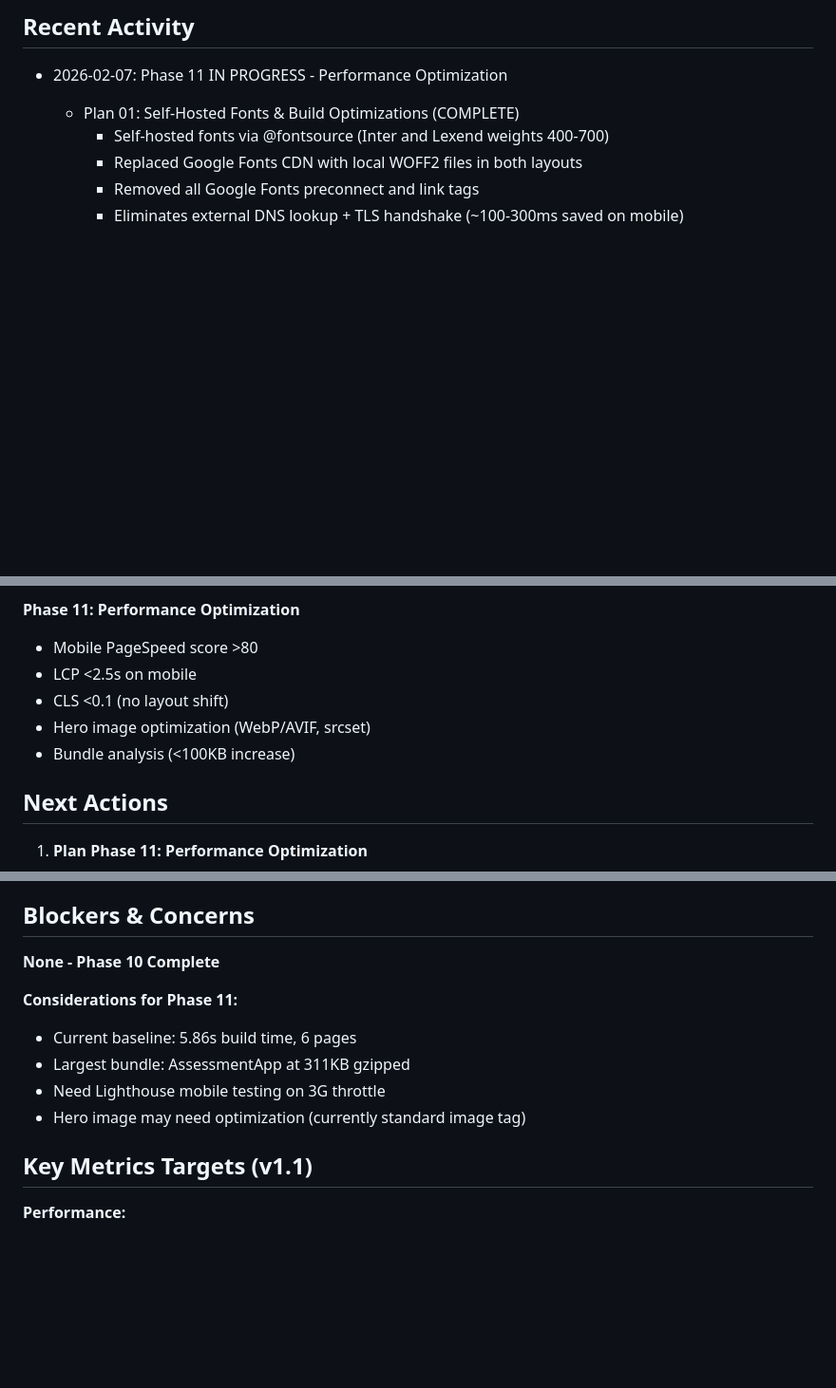
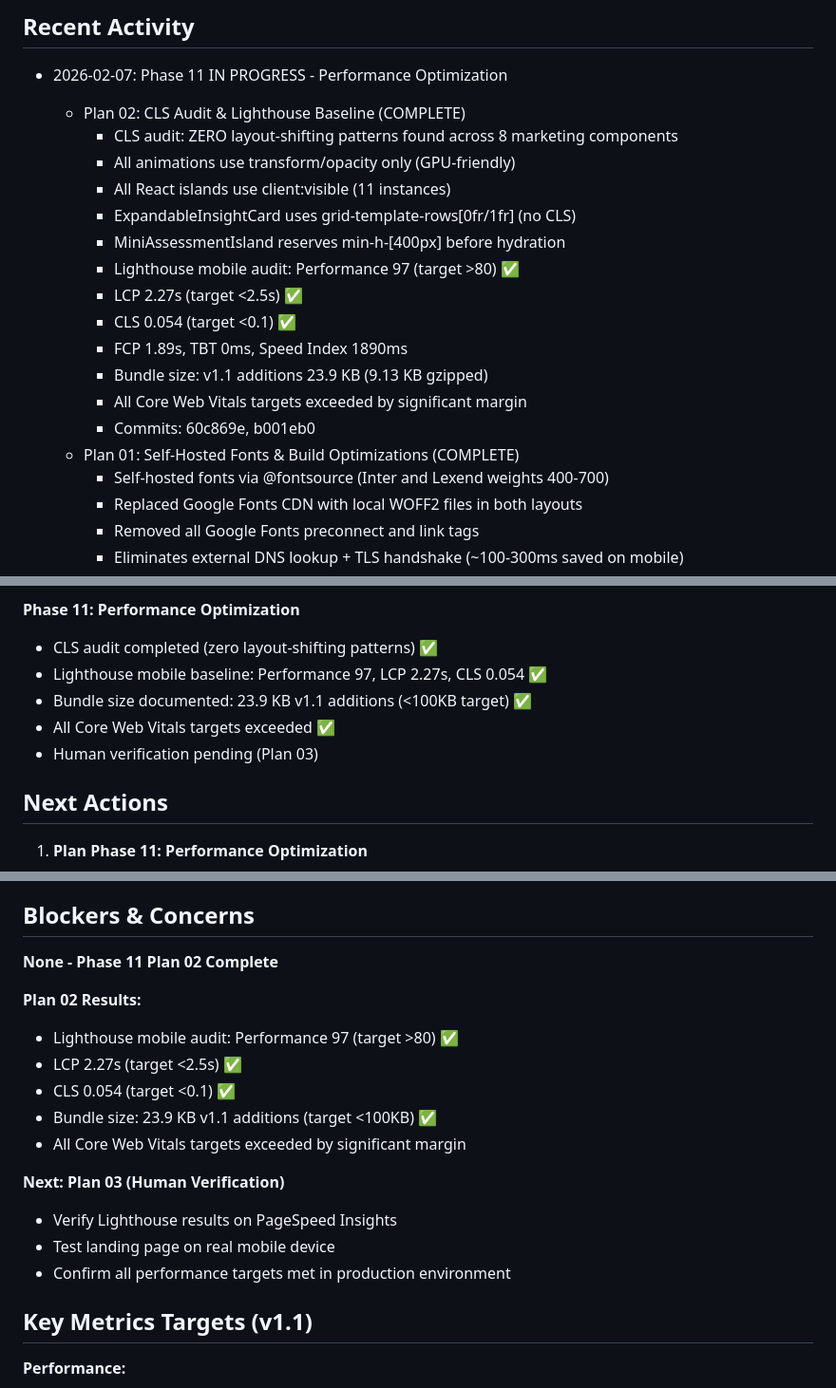
Before and after one commit to MMFMMF/VWCGApp, a Markdown page: .planning/STATE.md, 3 parts joined by grey strips. Shown at 95% size. Rendered like a GitHub page; blank space fills up the shorter version.

Commit message:
docs(11-02): complete CLS audit & Lighthouse baseline plan
Tasks completed: 2/2
- Task 1: CLS audit (zero issues found)
- Task 2: Lighthouse mobile audit (Performance 97, LCP 2.27s, CLS 0.054)

All Core Web Vitals targets exceeded:
- Performance: 97/100 (target >80) +17 margin
- LCP: 2.27s (target <2.5s) -0.23s margin
- CLS: 0.054 (target <0.1) -0.046 margin

Bundle size: 23.9 KB v1.1 additions (<100KB target)

SUMMARY: .planning/phases/11-performance-optimization/11-02-SUMMARY.md

```diff
--- a/.planning/STATE.md
+++ b/.planning/STATE.md
@@ -132,6 +132,19 @@ From ROADMAP.md - 4 requirements:
 ## Recent Activity
 
 - 2026-02-07: Phase 11 IN PROGRESS - Performance Optimization
+  - Plan 02: CLS Audit & Lighthouse Baseline (COMPLETE)
+    - CLS audit: ZERO layout-shifting patterns found across 8 marketing components
+    - All animations use transform/opacity only (GPU-friendly)
+    - All React islands use client:visible (11 instances)
+    - ExpandableInsightCard uses grid-template-rows[0fr/1fr] (no CLS)
+    - MiniAssessmentIsland reserves min-h-[400px] before hydration
+    - Lighthouse mobile audit: Performance 97 (target >80) ✅
+    - LCP 2.27s (target <2.5s) ✅
+    - CLS 0.054 (target <0.1) ✅
+    - FCP 1.89s, TBT 0ms, Speed Index 1890ms
+    - Bundle size: v1.1 additions 23.9 KB (9.13 KB gzipped)
+    - All Core Web Vitals targets exceeded by significant margin
+    - Commits: 60c869e, b001eb0
   - Plan 01: Self-Hosted Fonts & Build Optimizations (COMPLETE)
     - Self-hosted fonts via @fontsource (Inter and Lexend weights 400-700)
     - Replaced Google Fonts CDN with local WOFF2 files in both layouts
@@ -417,11 +433,11 @@ From ROADMAP.md - 4 requirements:
 - Human verification approved all 5 must-have criteria ✅
 
 **Phase 11: Performance Optimization**
-- Mobile PageSpeed score >80
-- LCP <2.5s on mobile
-- CLS <0.1 (no layout shift)
-- Hero image optimization (WebP/AVIF, srcset)
-- Bundle analysis (<100KB increase)
+- CLS audit completed (zero layout-shifting patterns) ✅
+- Lighthouse mobile baseline: Performance 97, LCP 2.27s, CLS 0.054 ✅
+- Bundle size documented: 23.9 KB v1.1 additions (<100KB target) ✅
+- All Core Web Vitals targets exceeded ✅
+- Human verification pending (Plan 03)
 
 ## Next Actions
 
@@ -441,13 +457,19 @@ From ROADMAP.md - 4 requirements:
 
 ## Blockers & Concerns
 
-**None - Phase 10 Complete**
+**None - Phase 11 Plan 02 Complete**
 
-**Considerations for Phase 11:**
-- Current baseline: 5.86s build time, 6 pages
-- Largest bundle: AssessmentApp at 311KB gzipped
-- Need Lighthouse mobile testing on 3G throttle
-- Hero image may need optimization (currently standard image tag)
+**Plan 02 Results:**
+- Lighthouse mobile audit: Performance 97 (target >80) ✅
+- LCP 2.27s (target <2.5s) ✅
+- CLS 0.054 (target <0.1) ✅
+- Bundle size: 23.9 KB v1.1 additions (target <100KB) ✅
+- All Core Web Vitals targets exceeded by significant margin
+
+**Next: Plan 03 (Human Verification)**
+- Verify Lighthouse results on PageSpeed Insights
+- Test landing page on real mobile device
+- Confirm all performance targets met in production environment
 
 ## Key Metrics Targets (v1.1)
 
```
Also changed, not shown: other parts of .planning/STATE.md (+9 -6 lines), 1 other file.
